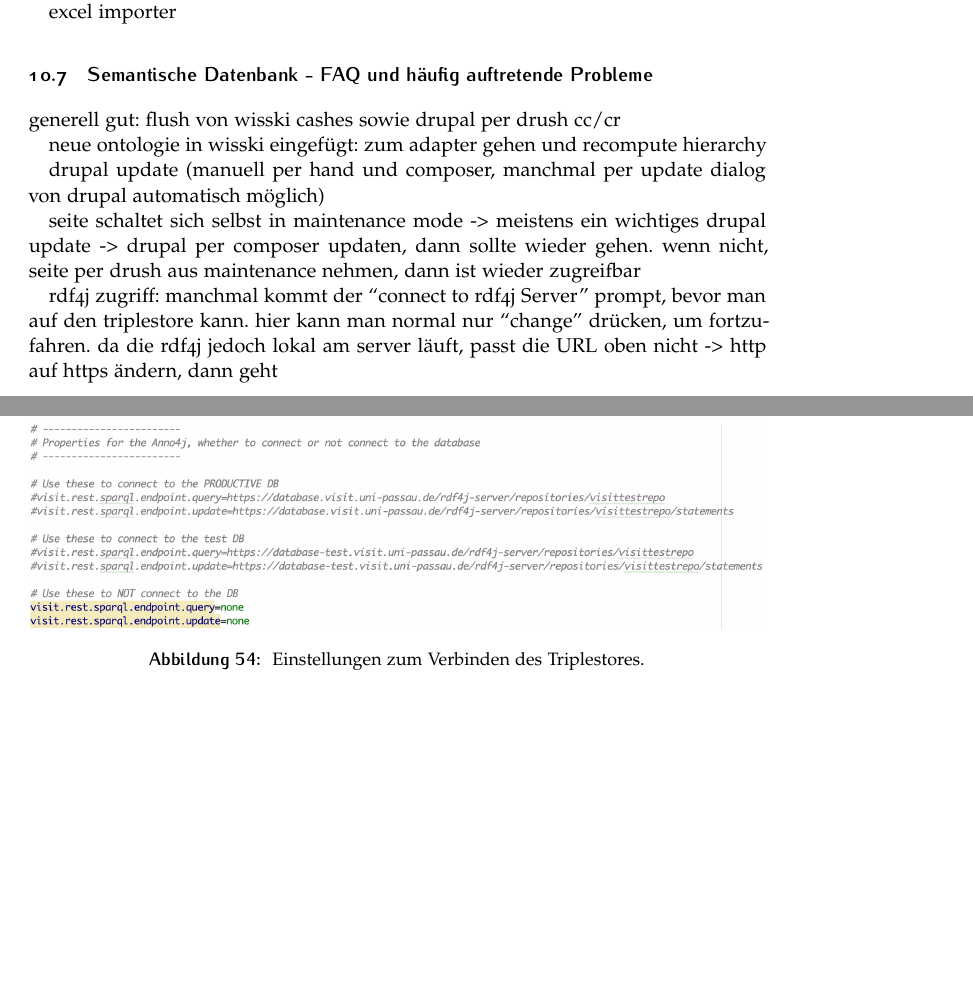
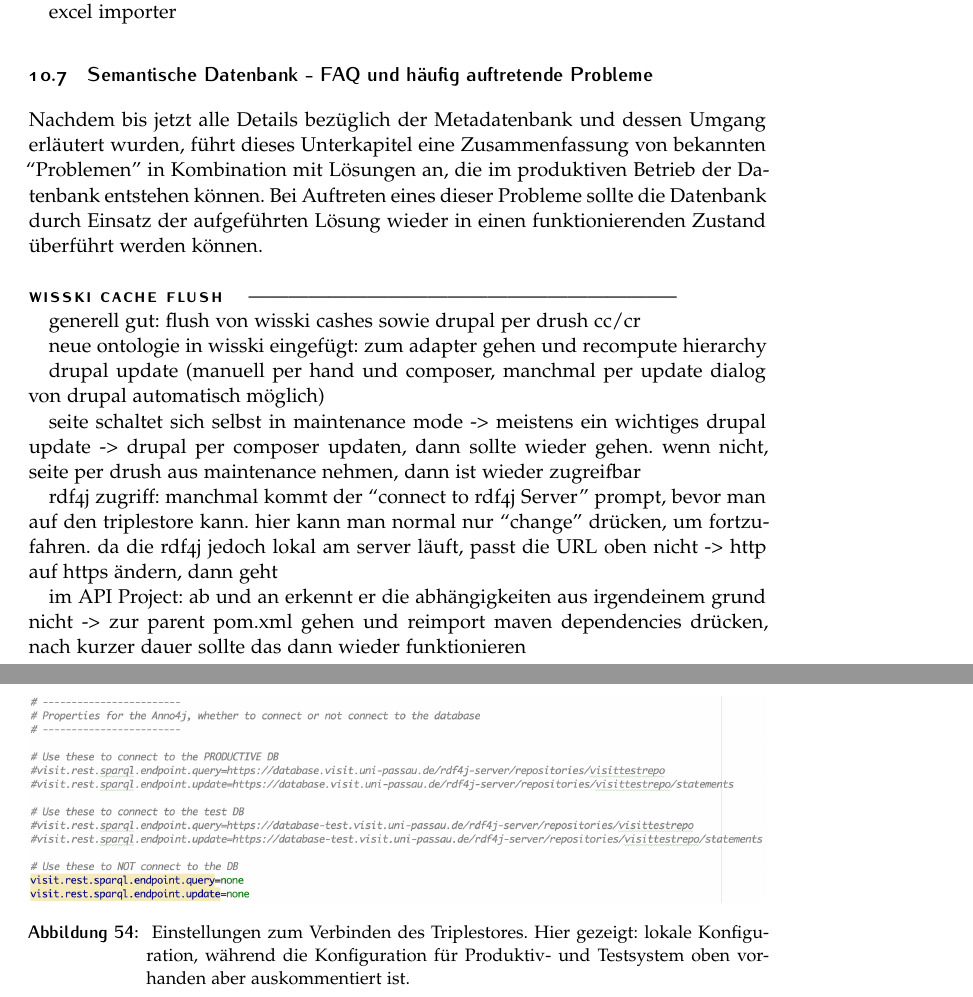
Before and after one commit to ViSIT-Dev/visit-dokumentation, a LaTeX document (visitTechnischeDokumentation.tex, which reads Sections/up-berndl.tex): two parts of pages 50 and 52 of 76, joined at a grey line, cut so that both start at the same text, the shorter picture padded with empty space. Compiled offline with pdfLaTeX.

Commit message:
Little update to FAQ section (semantic DB)

```diff
--- a/Sections/up-berndl.tex
+++ b/Sections/up-berndl.tex
@@ -383,7 +383,7 @@ In der Regel ist das entsprechende Projekt in einem \q{offline Teststatus} bezü
 	\begin{figure}[htb]
     	\centering
 	    \includegraphics[width=\textwidth]{Figures/berndl/triplestoreConfig}
-    	\caption{\label{fig:triplestoreconfig} Einstellungen zum Verbinden des Triplestores.}
+    	\caption{\label{fig:triplestoreconfig} Einstellungen zum Verbinden des Triplestores. Hier gezeigt: lokale Konfiguration, während die Konfiguration für Produktiv- und Testsystem oben vorhanden aber auskommentiert ist.}
 	\end{figure}
 \end{itemize}
 
@@ -395,6 +395,13 @@ excel importer
 
 \subsection{Semantische Datenbank - FAQ und häufig auftretende Probleme}\label{sec:faqSW}
 
+Nachdem bis jetzt alle Details bezüglich der Metadatenbank und dessen Umgang erläutert wurden, führt dieses Unterkapitel eine Zusammenfassung von bekannten \q{Problemen} in Kombination mit Lösungen an, die im produktiven Betrieb der Datenbank entstehen können. Bei Auftreten eines dieser Probleme sollte die Datenbank durch Einsatz der aufgeführten Lösung wieder in einen funktionierenden Zustand überführt werden können.
+
+\paragraph{WissKI Cache Flush}
+
+
+-----------------------------------------------------------------
+
 generell gut: flush von wisski cashes sowie drupal per drush cc/cr
 
 neue ontologie in wisski eingefügt: zum adapter gehen und recompute hierarchy
@@ -404,3 +411,5 @@ drupal update (manuell per hand und composer, manchmal per update dialog von dru
 seite schaltet sich selbst in maintenance mode -> meistens ein wichtiges drupal update -> drupal per composer updaten, dann sollte wieder gehen. wenn nicht, seite per drush aus maintenance nehmen, dann ist wieder zugreifbar
 
 rdf4j zugriff: manchmal kommt der \q{connect to rdf4j Server} prompt, bevor man auf den triplestore kann. hier kann man normal nur \q{change} drücken, um fortzufahren. da die rdf4j jedoch lokal am server läuft, passt die URL oben nicht -> http auf https ändern, dann geht
+
+im API Project: ab und an erkennt er die abhängigkeiten aus irgendeinem grund nicht -> zur parent pom.xml gehen und reimport maven dependencies drücken, nach kurzer dauer sollte das dann wieder funktionieren
```
